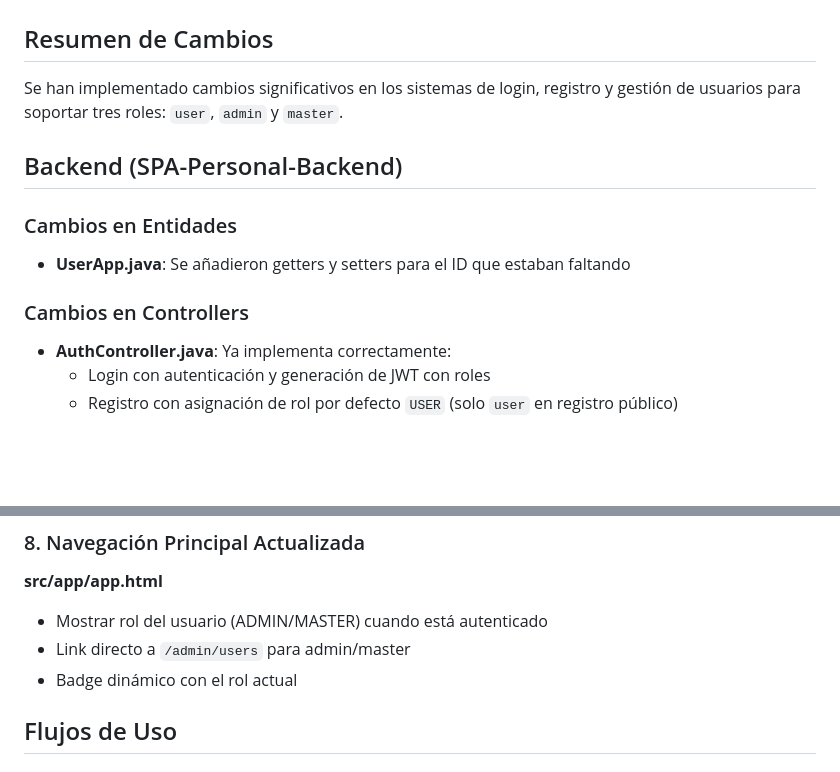
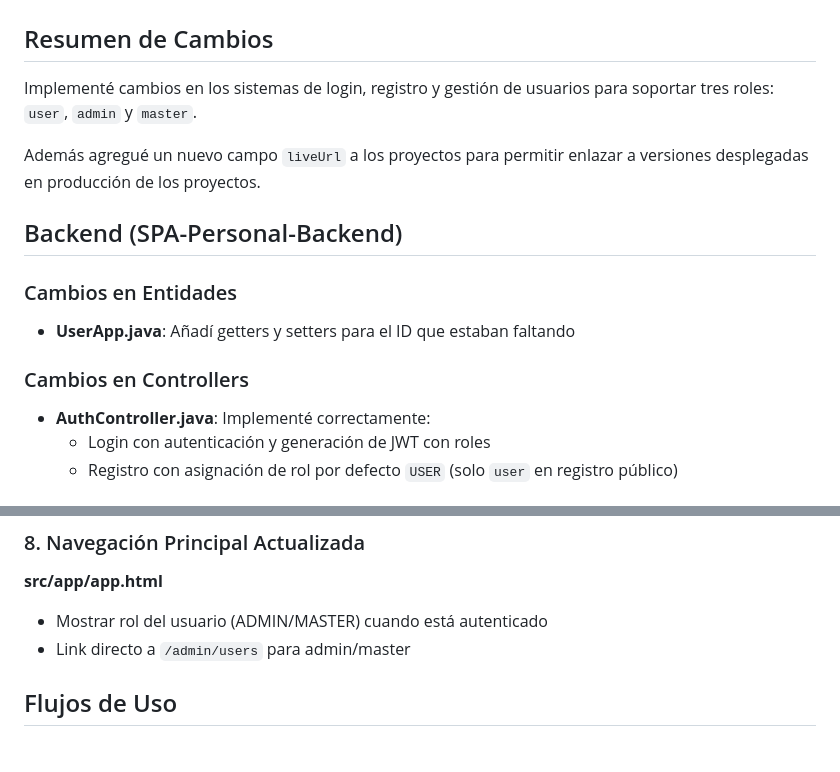
Before and after one commit to WizardSustine/SPA-Personal-ProjectsDisplay, a Markdown page: CAMBIOS.md, 2 parts joined by grey strips. GitHub-like rendering; blank space fills up the shorter version.

```diff
--- a/CAMBIOS_AUTENTICACION.md
+++ b/CAMBIOS.md
@@ -2,15 +2,17 @@
 
 ## Resumen de Cambios
 
-Se han implementado cambios significativos en los sistemas de login, registro y gestión de usuarios para soportar tres roles: `user`, `admin` y `master`.
+Implementé cambios en los sistemas de login, registro y gestión de usuarios para soportar tres roles: `user`, `admin` y `master`.
+
+Además agregué un nuevo campo `liveUrl` a los proyectos para permitir enlazar a versiones desplegadas en producción de los proyectos.
 
 ## Backend (SPA-Personal-Backend)
 
 ### Cambios en Entidades
-- **UserApp.java**: Se añadieron getters y setters para el ID que estaban faltando
+- **UserApp.java**: Añadí getters y setters para el ID que estaban faltando
 
 ### Cambios en Controllers
-- **AuthController.java**: Ya implementa correctamente:
+- **AuthController.java**: Implementé correctamente:
   - Login con autenticación y generación de JWT con roles
   - Registro con asignación de rol por defecto `USER` (solo `user` en registro público)
 
@@ -87,7 +89,6 @@ Se han implementado cambios significativos en los sistemas de login, registro y
 **src/app/app.html**
 - Mostrar rol del usuario (ADMIN/MASTER) cuando está autenticado
 - Link directo a `/admin/users` para admin/master
-- Badge dinámico con el rol actual
 
 ## Flujos de Uso
 
```
Also changed, not shown: CAMBIOS_LIVE_URL.md (deleted, +0 -84 lines).
